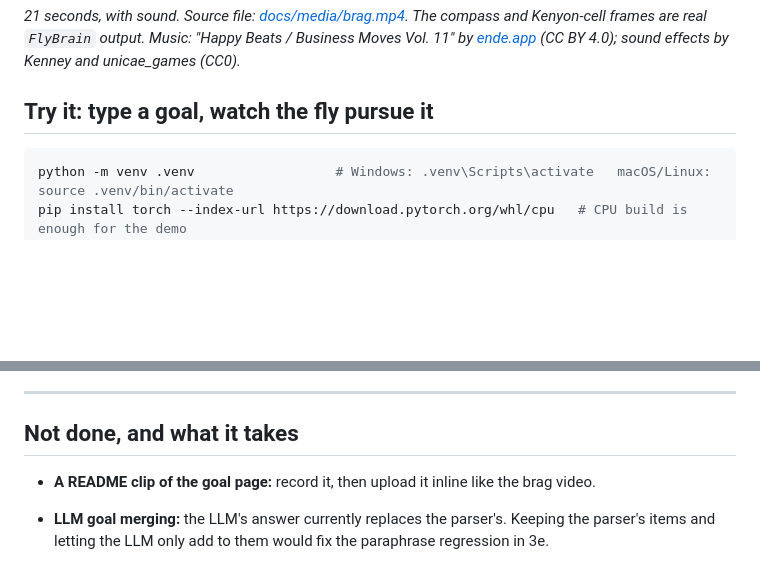
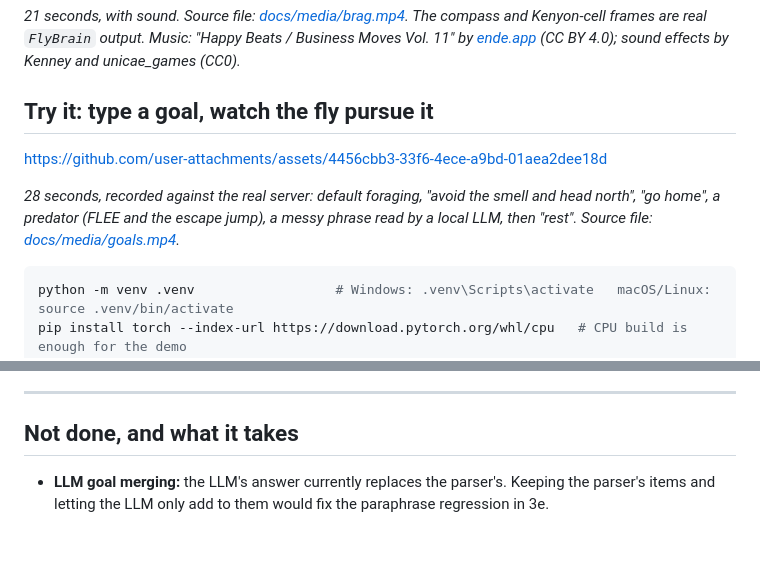
Before and after one commit to JamesKevinJones/flyagent, a Markdown page: README.md, 2 parts joined by grey strips. GitHub-like rendering; blank space fills up the shorter version.

Commit message:
README: inline clip of the goal page
The 'Try it' section now plays a 28-second recording of the page,
uploaded as a GitHub user attachment; the source file stays in
docs/media/goals.mp4.

````diff
--- a/README.md
+++ b/README.md
@@ -11,6 +11,12 @@ and Kenyon-cell frames are real `FlyBrain` output. Music: "Happy Beats / Busines
 [ende.app](https://ende.app/en) (CC BY 4.0); sound effects by Kenney and unicae_games (CC0).*
 
 ## Try it: type a goal, watch the fly pursue it
+
+https://github.com/user-attachments/assets/4456cbb3-33f6-4ece-a9bd-01aea2dee18d
+
+*28 seconds, recorded against the real server: default foraging, "avoid the smell and head north",
+"go home", a predator (FLEE and the escape jump), a messy phrase read by a local LLM, then "rest".
+Source file: [docs/media/goals.mp4](docs/media/goals.mp4).*
 
 ```bash
 python -m venv .venv                  # Windows: .venv\Scripts\activate   macOS/Linux: source .venv/bin/activate
@@ -372,7 +378,6 @@ measurable cost.
 
 ## Not done, and what it takes
 
-- **A README clip of the goal page:** record it, then upload it inline like the brag video.
 - **LLM goal merging:** the LLM's answer currently replaces the parser's. Keeping the parser's items and
   letting the LLM only add to them would fix the paraphrase regression in 3e.
 
````
Also changed, not shown: docs/STATE.md (+4 -4 lines).
